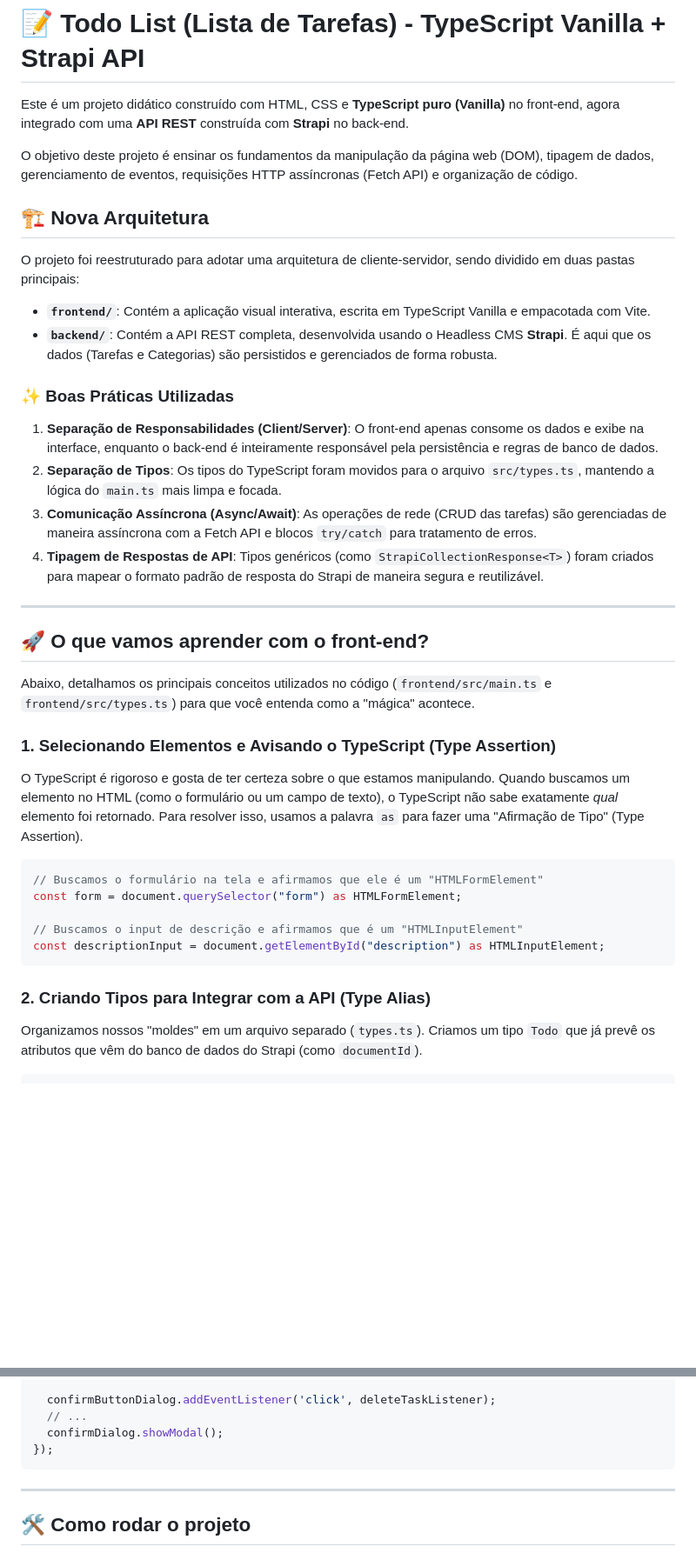
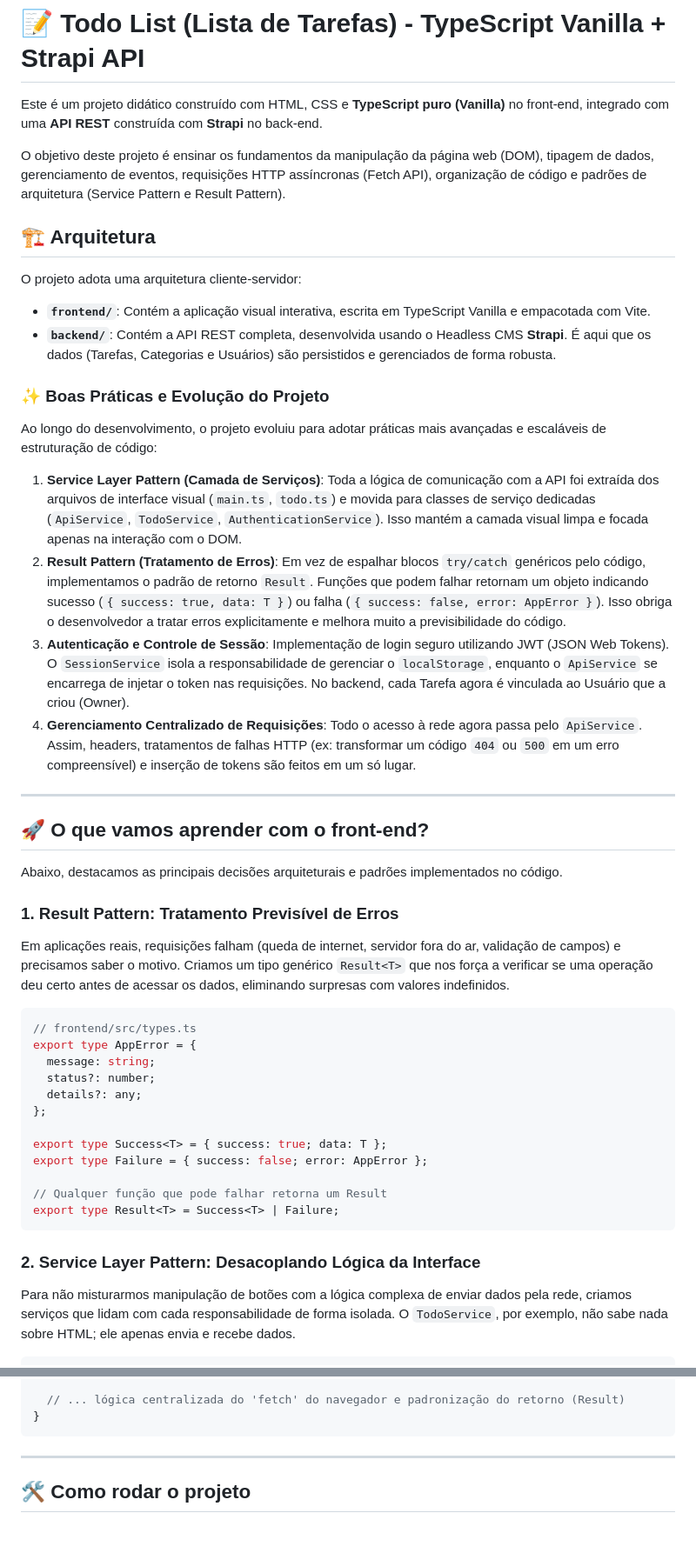
Before and after one commit to profBruno-UFC-Qx/qxd0253-todo-list-2026.1, a Markdown page: README.md, 2 parts joined by grey strips. Shown at 87% size. Drawn GitHub-style; blank space fills up the shorter version.

Commit message:
Atualizando o README

````diff
--- a/README.md
+++ b/README.md
@@ -1,43 +1,52 @@
 # 📝 Todo List (Lista de Tarefas) - TypeScript Vanilla + Strapi API
 
-Este é um projeto didático construído com HTML, CSS e **TypeScript puro (Vanilla)** no front-end, agora integrado com uma **API REST** construída com **Strapi** no back-end.
+Este é um projeto didático construído com HTML, CSS e **TypeScript puro (Vanilla)** no front-end, integrado com uma **API REST** construída com **Strapi** no back-end.
 
-O objetivo deste projeto é ensinar os fundamentos da manipulação da página web (DOM), tipagem de dados, gerenciamento de eventos, requisições HTTP assíncronas (Fetch API) e organização de código.
+O objetivo deste projeto é ensinar os fundamentos da manipulação da página web (DOM), tipagem de dados, gerenciamento de eventos, requisições HTTP assíncronas (Fetch API), organização de código e padrões de arquitetura (Service Pattern e Result Pattern).
 
-## 🏗️ Nova Arquitetura
+## 🏗️ Arquitetura
 
-O projeto foi reestruturado para adotar uma arquitetura de cliente-servidor, sendo dividido em duas pastas principais:
+O projeto adota uma arquitetura cliente-servidor:
 
 - **`frontend/`**: Contém a aplicação visual interativa, escrita em TypeScript Vanilla e empacotada com Vite.
-- **`backend/`**: Contém a API REST completa, desenvolvida usando o Headless CMS **Strapi**. É aqui que os dados (Tarefas e Categorias) são persistidos e gerenciados de forma robusta.
+- **`backend/`**: Contém a API REST completa, desenvolvida usando o Headless CMS **Strapi**. É aqui que os dados (Tarefas, Categorias e Usuários) são persistidos e gerenciados de forma robusta.
 
-### ✨ Boas Práticas Utilizadas
+### ✨ Boas Práticas e Evolução do Projeto
 
-1. **Separação de Responsabilidades (Client/Server)**: O front-end apenas consome os dados e exibe na interface, enquanto o back-end é inteiramente responsável pela persistência e regras de banco de dados.
-2. **Separação de Tipos**: Os tipos do TypeScript foram movidos para o arquivo `src/types.ts`, mantendo a lógica do `main.ts` mais limpa e focada.
-3. **Comunicação Assíncrona (Async/Await)**: As operações de rede (CRUD das tarefas) são gerenciadas de maneira assíncrona com a Fetch API e blocos `try/catch` para tratamento de erros.
-4. **Tipagem de Respostas de API**: Tipos genéricos (como `StrapiCollectionResponse<T>`) foram criados para mapear o formato padrão de resposta do Strapi de maneira segura e reutilizável.
+Ao longo do desenvolvimento, o projeto evoluiu para adotar práticas mais avançadas e escaláveis de estruturação de código:
+
+1. **Service Layer Pattern (Camada de Serviços)**: Toda a lógica de comunicação com a API foi extraída dos arquivos de interface visual (`main.ts`, `todo.ts`) e movida para classes de serviço dedicadas (`ApiService`, `TodoService`, `AuthenticationService`). Isso mantém a camada visual limpa e focada apenas na interação com o DOM.
+2. **Result Pattern (Tratamento de Erros)**: Em vez de espalhar blocos `try/catch` genéricos pelo código, implementamos o padrão de retorno `Result`. Funções que podem falhar retornam um objeto indicando sucesso (`{ success: true, data: T }`) ou falha (`{ success: false, error: AppError }`). Isso obriga o desenvolvedor a tratar erros explicitamente e melhora muito a previsibilidade do código.
+3. **Autenticação e Controle de Sessão**: Implementação de login seguro utilizando JWT (JSON Web Tokens). O `SessionService` isola a responsabilidade de gerenciar o `localStorage`, enquanto o `ApiService` se encarrega de injetar o token nas requisições. No backend, cada Tarefa agora é vinculada ao Usuário que a criou (Owner).
+4. **Gerenciamento Centralizado de Requisições**: Todo o acesso à rede agora passa pelo `ApiService`. Assim, headers, tratamentos de falhas HTTP (ex: transformar um código `404` ou `500` em um erro compreensível) e inserção de tokens são feitos em um só lugar.
 
 ---
 
 ## 🚀 O que vamos aprender com o front-end?
 
-Abaixo, detalhamos os principais conceitos utilizados no código (``frontend/src/main.ts`` e ``frontend/src/types.ts``) para que você entenda como a "mágica" acontece.
+Abaixo, destacamos as principais decisões arquiteturais e padrões implementados no código.
 
-### 1. Selecionando Elementos e Avisando o TypeScript (Type Assertion)
+### 1. Result Pattern: Tratamento Previsível de Erros
 
-O TypeScript é rigoroso e gosta de ter certeza sobre o que estamos manipulando. Quando buscamos um elemento no HTML (como o formulário ou um campo de texto), o TypeScript não sabe exatamente *qual* elemento foi retornado. Para resolver isso, usamos a palavra `as` para fazer uma "Afirmação de Tipo" (Type Assertion).
+Em aplicações reais, requisições falham (queda de internet, servidor fora do ar, validação de campos) e precisamos saber o motivo. Criamos um tipo genérico `Result<T>` que nos força a verificar se uma operação deu certo antes de acessar os dados, eliminando surpresas com valores indefinidos.
 
 ```typescript
-// Buscamos o formulário na tela e afirmamos que ele é um "HTMLFormElement"
-const form = document.querySelector("form") as HTMLFormElement;
+// frontend/src/types.ts
+export type AppError = {
+  message: string;
+  status?: number;
+  details?: any;
+};
 
-// Buscamos o input de descrição e afirmamos que é um "HTMLInputElement"
-const descriptionInput = document.getElementById("description") as HTMLInputElement;
+export type Success<T> = { success: true; data: T };
+export type Failure = { success: false; error: AppError };
+
+// Qualquer função que pode falhar retorna um Result
+export type Result<T> = Success<T> | Failure;
 ```
 
-### 2. Criando Tipos para Integrar com a API (Type Alias)
+### 2. Service Layer Pattern: Desacoplando Lógica da Interface
 
-Organizamos nossos "moldes" em um arquivo separado (`types.ts`). Criamos um tipo `Todo` que já prevê os atributos que vêm do banco de dados do Strapi (como `documentId`).
+Para não misturarmos manipulação de botões com a lógica complexa de enviar dados pela rede, criamos serviços que lidam com cada responsabilidade de forma isolada. O `TodoService`, por exemplo, não sabe nada sobre HTML; ele apenas envia e recebe dados.
 
 ```typescript
@@ -135,9 +120,7 @@ removeButton.addEventListener('click', () => {
   }
 
-  confirmButtonDialog.addEventListener('click', deleteTaskListener);
-  // ...
-  confirmDialog.showModal();
-});
+  // ... lógica centralizada do 'fetch' do navegador e padronização do retorno (Result)
+}
 ```
 
 ---
````
Also changed, not shown: other parts of README.md (+47 -71 lines).
